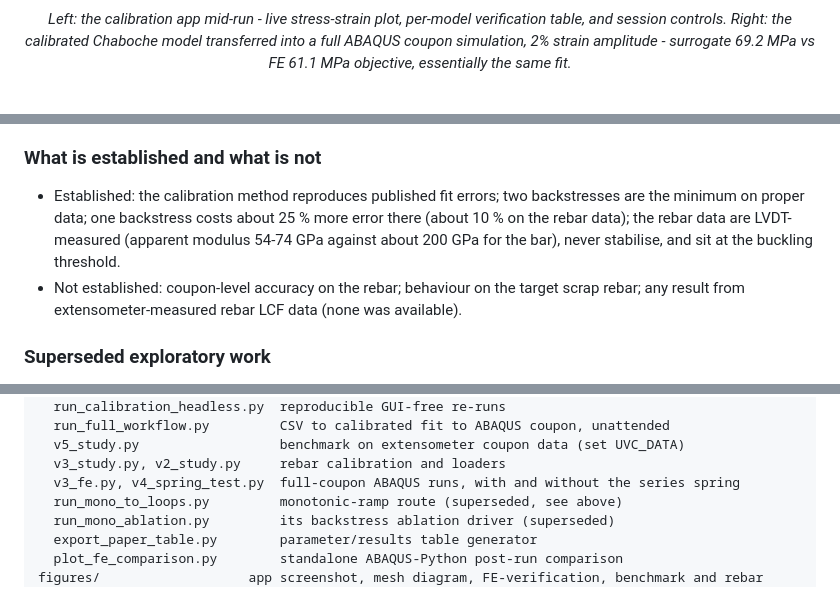
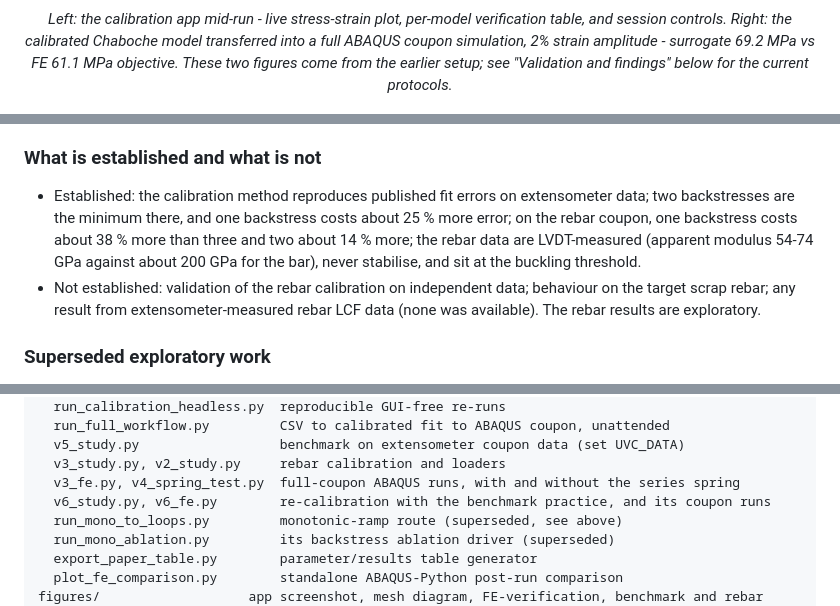
Before and after one commit to kkkissiedu/Rebar-Cyclic-Plasticity-Calibration, a Markdown page: README.md, 3 parts joined by grey strips. Drawn GitHub-style.

```diff
--- a/README.md
+++ b/README.md
@@ -20,8 +20,9 @@ et al. (2019) B500C dataset before it is pointed at the real material.
 <p align="center"><em>Left: the calibration app mid-run - live stress-strain plot,
 per-model verification table, and session controls. Right: the calibrated
 Chaboche model transferred into a full ABAQUS coupon simulation, 2% strain
-amplitude - surrogate 69.2 MPa vs FE 61.1 MPa objective, essentially the same
-fit.</em></p>
+amplitude - surrogate 69.2 MPa vs FE 61.1 MPa objective. These two figures come
+from the earlier setup; see "Validation and findings" below for the current
+protocols.</em></p>
 
 <p align="center">
   <img src="figures/abaqus-deformed-mesh-mises.png" width="70%" alt="ABAQUS coupon, deformed shape, Mises stress contour">
@@ -218,11 +271,11 @@ material card behaves like the surrogate at element level and that the extra err
 ### What is established and what is not
 
-* Established: the calibration method reproduces published fit errors; two backstresses are the
-  minimum on proper data; one backstress costs about 25 % more error there (about 10 % on the rebar
-  data); the rebar data are LVDT-measured (apparent modulus 54-74 GPa against about 200 GPa for the bar),
-  never stabilise, and sit at the buckling threshold.
-* Not established: coupon-level accuracy on the rebar; behaviour on the target scrap rebar; any result
-  from extensometer-measured rebar LCF data (none was available).
+* Established: the calibration method reproduces published fit errors on extensometer data; two backstresses
+  are the minimum there, and one backstress costs about 25 % more error; on the rebar coupon, one backstress
+  costs about 38 % more than three and two about 14 % more; the rebar data are LVDT-measured (apparent modulus
+  54-74 GPa against about 200 GPa for the bar), never stabilise, and sit at the buckling threshold.
+* Not established: validation of the rebar calibration on independent data; behaviour on the target scrap rebar;
+  any result from extensometer-measured rebar LCF data (none was available). The rebar results are exploratory.
 
 ### Superseded exploratory work
 
@@ -265,6 +318,7 @@ scripts/
   v5_study.py                  benchmark on extensometer coupon data (set UVC_DATA)
   v3_study.py, v2_study.py     rebar calibration and loaders
   v3_fe.py, v4_spring_test.py  full-coupon ABAQUS runs, with and without the series spring
+  v6_study.py, v6_fe.py        re-calibration with the benchmark practice, and its coupon runs
   run_mono_to_loops.py         monotonic-ramp route (superseded, see above)
   run_mono_ablation.py         its backstress ablation driver (superseded)
   export_paper_table.py        parameter/results table generator
```
Also changed, not shown: other parts of README.md (+52 -0 lines), docs/protocols/V6_PROTOCOL.md (added, +116 -0 lines), figures/v6-coupon-errors.png (added), figures/v6-coupon-loops-12mm.png (added), figures/v6-coupon-loops-soft.png (added), figures/v6-coupon-loops.png (added), figures/v6-coupon-peaks.png (added), 3 other files.
